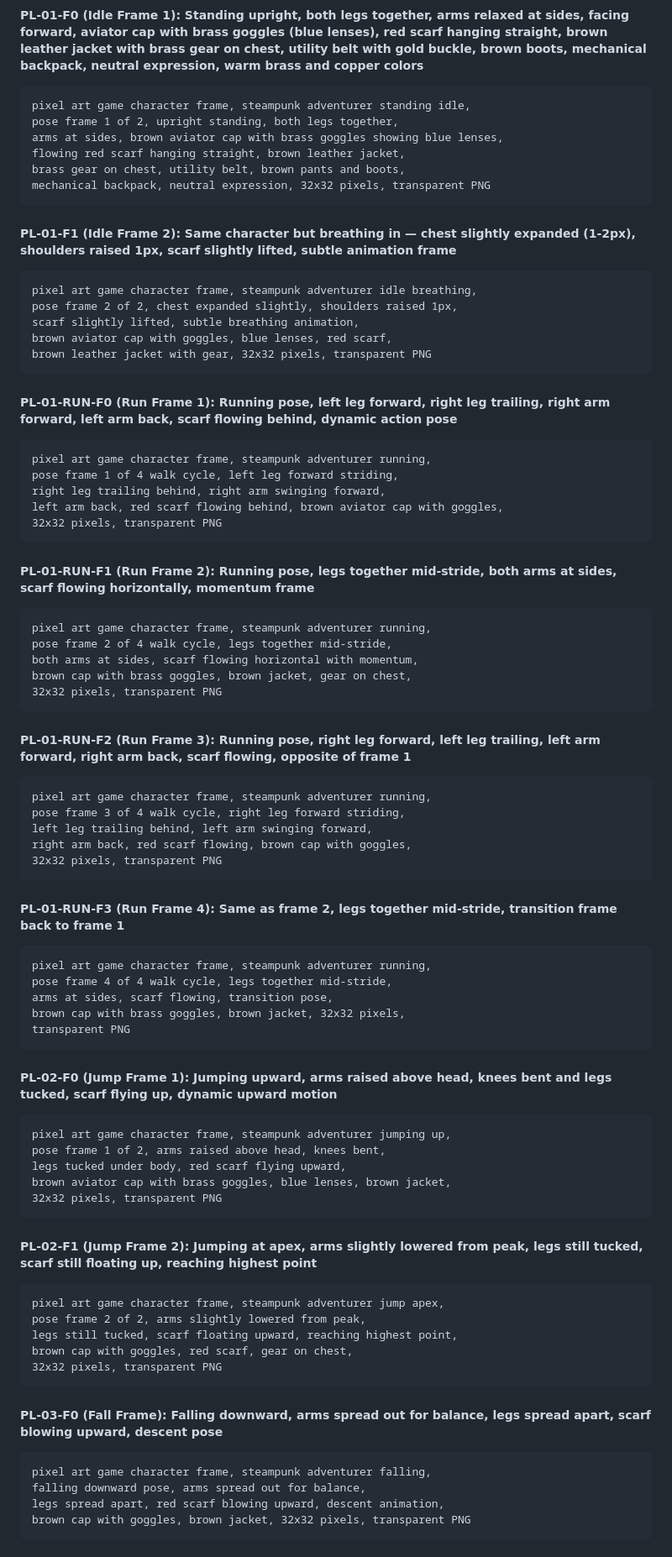
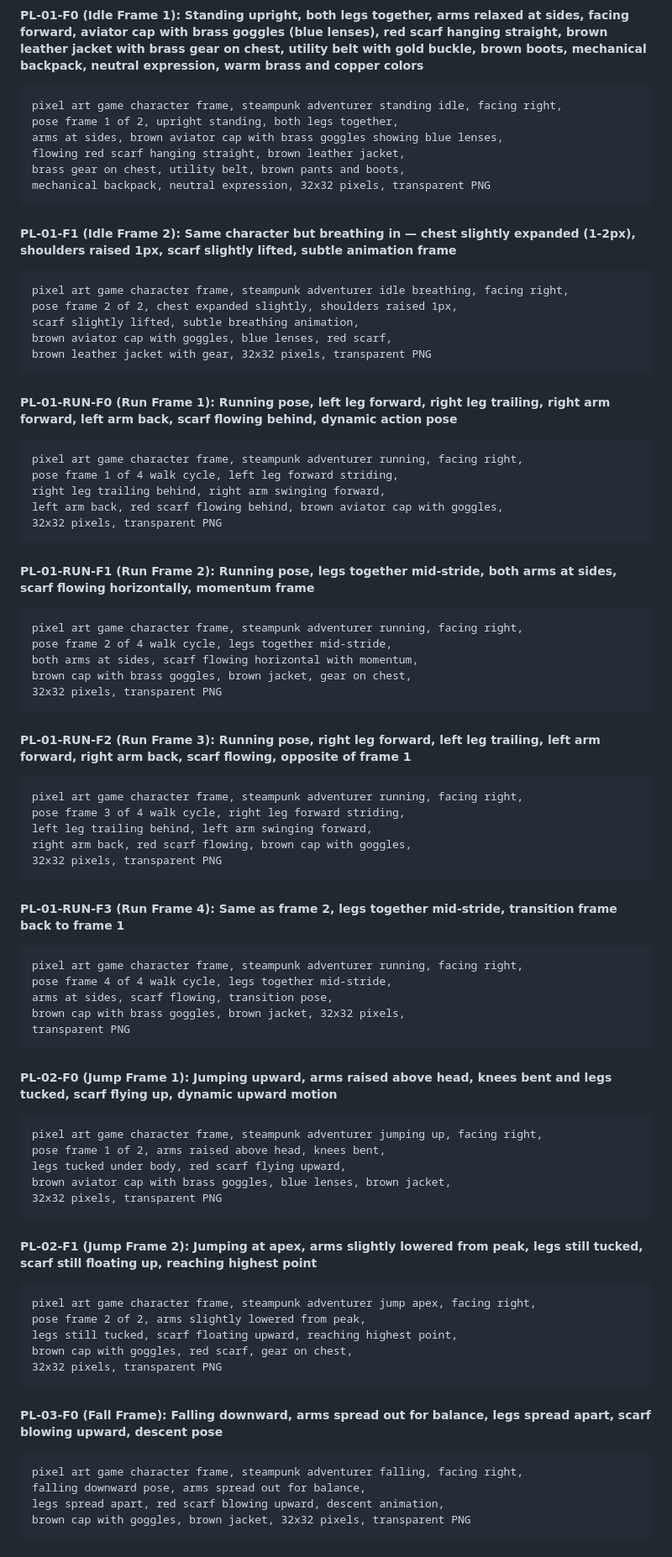
Before and after one commit to LunaeKim99/cogswort_game, a Markdown page: canva-ai-prompts.md, the part around one of its changes. Shown at 84% size. Rendered like a GitHub page.

````diff
--- a/canva-ai-prompts.md
+++ b/canva-ai-prompts.md
@@ -302,7 +305,7 @@ Use these color/setting modifiers in your prompts for variation:
 
 ##### PL-01-F0 (Idle Frame 1): Standing upright, both legs together, arms relaxed at sides, facing forward, aviator cap with brass goggles (blue lenses), red scarf hanging straight, brown leather jacket with brass gear on chest, utility belt with gold buckle, brown boots, mechanical backpack, neutral expression, warm brass and copper colors
 ```
-pixel art game character frame, steampunk adventurer standing idle,
+pixel art game character frame, steampunk adventurer standing idle, facing right,
 pose frame 1 of 2, upright standing, both legs together,
 arms at sides, brown aviator cap with brass goggles showing blue lenses,
 flowing red scarf hanging straight, brown leather jacket,
@@ -312,7 +315,7 @@ mechanical backpack, neutral expression, 32x32 pixels, transparent PNG
 
 ##### PL-01-F1 (Idle Frame 2): Same character but breathing in — chest slightly expanded (1-2px), shoulders raised 1px, scarf slightly lifted, subtle animation frame
 ```
-pixel art game character frame, steampunk adventurer idle breathing,
+pixel art game character frame, steampunk adventurer idle breathing, facing right,
 pose frame 2 of 2, chest expanded slightly, shoulders raised 1px,
 scarf slightly lifted, subtle breathing animation,
 brown aviator cap with goggles, blue lenses, red scarf,
@@ -321,7 +324,7 @@ brown leather jacket with gear, 32x32 pixels, transparent PNG
 
 ##### PL-01-RUN-F0 (Run Frame 1): Running pose, left leg forward, right leg trailing, right arm forward, left arm back, scarf flowing behind, dynamic action pose
 ```
-pixel art game character frame, steampunk adventurer running,
+pixel art game character frame, steampunk adventurer running, facing right,
 pose frame 1 of 4 walk cycle, left leg forward striding,
 right leg trailing behind, right arm swinging forward,
 left arm back, red scarf flowing behind, brown aviator cap with goggles,
@@ -330,7 +333,7 @@ left arm back, red scarf flowing behind, brown aviator cap with goggles,
 
 ##### PL-01-RUN-F1 (Run Frame 2): Running pose, legs together mid-stride, both arms at sides, scarf flowing horizontally, momentum frame
 ```
-pixel art game character frame, steampunk adventurer running,
+pixel art game character frame, steampunk adventurer running, facing right,
 pose frame 2 of 4 walk cycle, legs together mid-stride,
 both arms at sides, scarf flowing horizontal with momentum,
 brown cap with brass goggles, brown jacket, gear on chest,
@@ -339,7 +342,7 @@ brown cap with brass goggles, brown jacket, gear on chest,
 
 ##### PL-01-RUN-F2 (Run Frame 3): Running pose, right leg forward, left leg trailing, left arm forward, right arm back, scarf flowing, opposite of frame 1
 ```
-pixel art game character frame, steampunk adventurer running,
+pixel art game character frame, steampunk adventurer running, facing right,
 pose frame 3 of 4 walk cycle, right leg forward striding,
 left leg trailing behind, left arm swinging forward,
 right arm back, red scarf flowing, brown cap with goggles,
@@ -348,7 +351,7 @@ right arm back, red scarf flowing, brown cap with goggles,
 
 ##### PL-01-RUN-F3 (Run Frame 4): Same as frame 2, legs together mid-stride, transition frame back to frame 1
 ```
-pixel art game character frame, steampunk adventurer running,
+pixel art game character frame, steampunk adventurer running, facing right,
 pose frame 4 of 4 walk cycle, legs together mid-stride,
 arms at sides, scarf flowing, transition pose,
 brown cap with brass goggles, brown jacket, 32x32 pixels,
@@ -357,7 +360,7 @@ transparent PNG
 
 ##### PL-02-F0 (Jump Frame 1): Jumping upward, arms raised above head, knees bent and legs tucked, scarf flying up, dynamic upward motion
 ```
-pixel art game character frame, steampunk adventurer jumping up,
+pixel art game character frame, steampunk adventurer jumping up, facing right,
 pose frame 1 of 2, arms raised above head, knees bent,
 legs tucked under body, red scarf flying upward,
 brown aviator cap with brass goggles, blue lenses, brown jacket,
@@ -366,7 +369,7 @@ brown aviator cap with brass goggles, blue lenses, brown jacket,
 
 ##### PL-02-F1 (Jump Frame 2): Jumping at apex, arms slightly lowered from peak, legs still tucked, scarf still floating up, reaching highest point
 ```
-pixel art game character frame, steampunk adventurer jump apex,
+pixel art game character frame, steampunk adventurer jump apex, facing right,
 pose frame 2 of 2, arms slightly lowered from peak,
 legs still tucked, scarf floating upward, reaching highest point,
 brown cap with goggles, red scarf, gear on chest,
@@ -375,7 +378,7 @@ brown cap with goggles, red scarf, gear on chest,
 
 ##### PL-03-F0 (Fall Frame): Falling downward, arms spread out for balance, legs spread apart, scarf blowing upward, descent pose
 ```
-pixel art game character frame, steampunk adventurer falling,
+pixel art game character frame, steampunk adventurer falling, facing right,
 falling downward pose, arms spread out for balance,
 legs spread apart, red scarf blowing upward, descent animation,
 brown cap with goggles, brown jacket, 32x32 pixels, transparent PNG
````
Also changed, not shown: other parts of canva-ai-prompts.md (+20 -17 lines).
